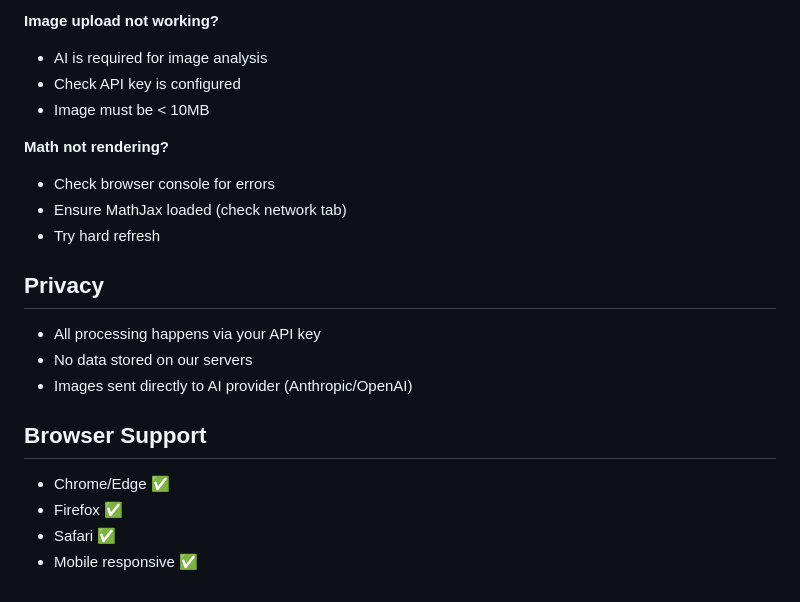
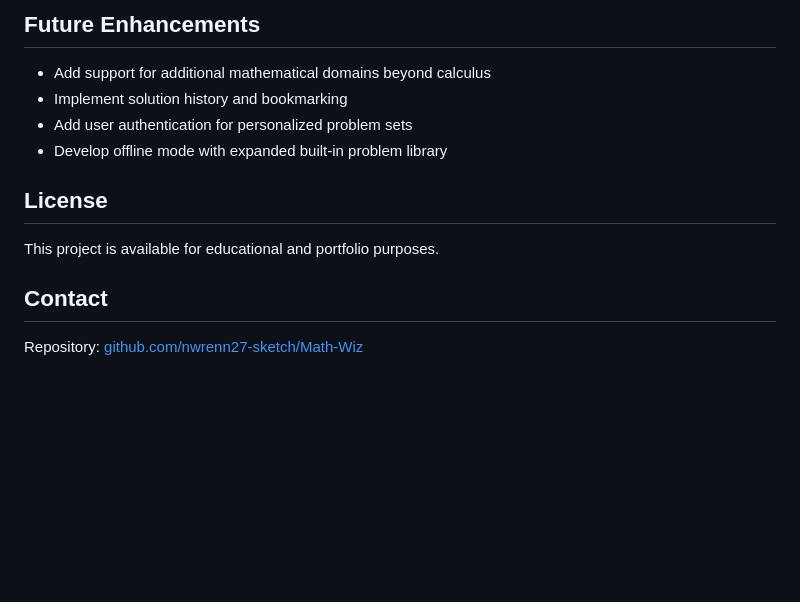
Before and after one commit to nwrenn27-sketch/Math-Wiz, a Markdown page: README.md, the part around one of its changes. Rendered like a GitHub page; blank space fills up the shorter version.

```diff
--- a/README.md
+++ b/README.md
@@ -117,23 +121,15 @@ Most students spend < $5/month.
 
-**Image upload not working?**
-- AI is required for image analysis
-- Check API key is configured
-- Image must be < 10MB
+## Future Enhancements
 
-**Math not rendering?**
-- Check browser console for errors
-- Ensure MathJax loaded (check network tab)
-- Try hard refresh
+- Add support for additional mathematical domains beyond calculus
+- Implement solution history and bookmarking
+- Add user authentication for personalized problem sets
+- Develop offline mode with expanded built-in problem library
 
-## Privacy
+## License
 
-- All processing happens via your API key
-- No data stored on our servers
-- Images sent directly to AI provider (Anthropic/OpenAI)
+This project is available for educational and portfolio purposes.
 
-## Browser Support
+## Contact
 
-- Chrome/Edge ✅
-- Firefox ✅
-- Safari ✅
-- Mobile responsive ✅
+Repository: [github.com/nwrenn27-sketch/Math-Wiz](https://github.com/nwrenn27-sketch/Math-Wiz)
```
Also changed, not shown: other parts of README.md (+91 -87 lines).
